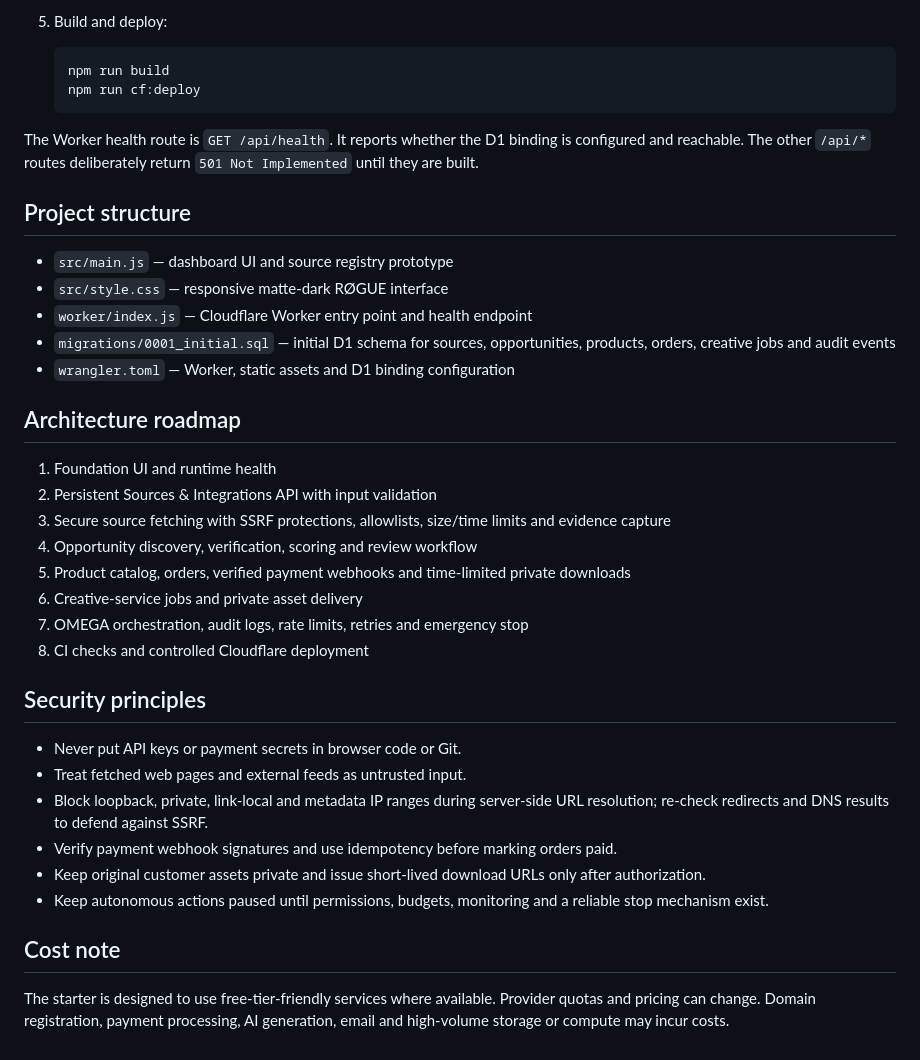
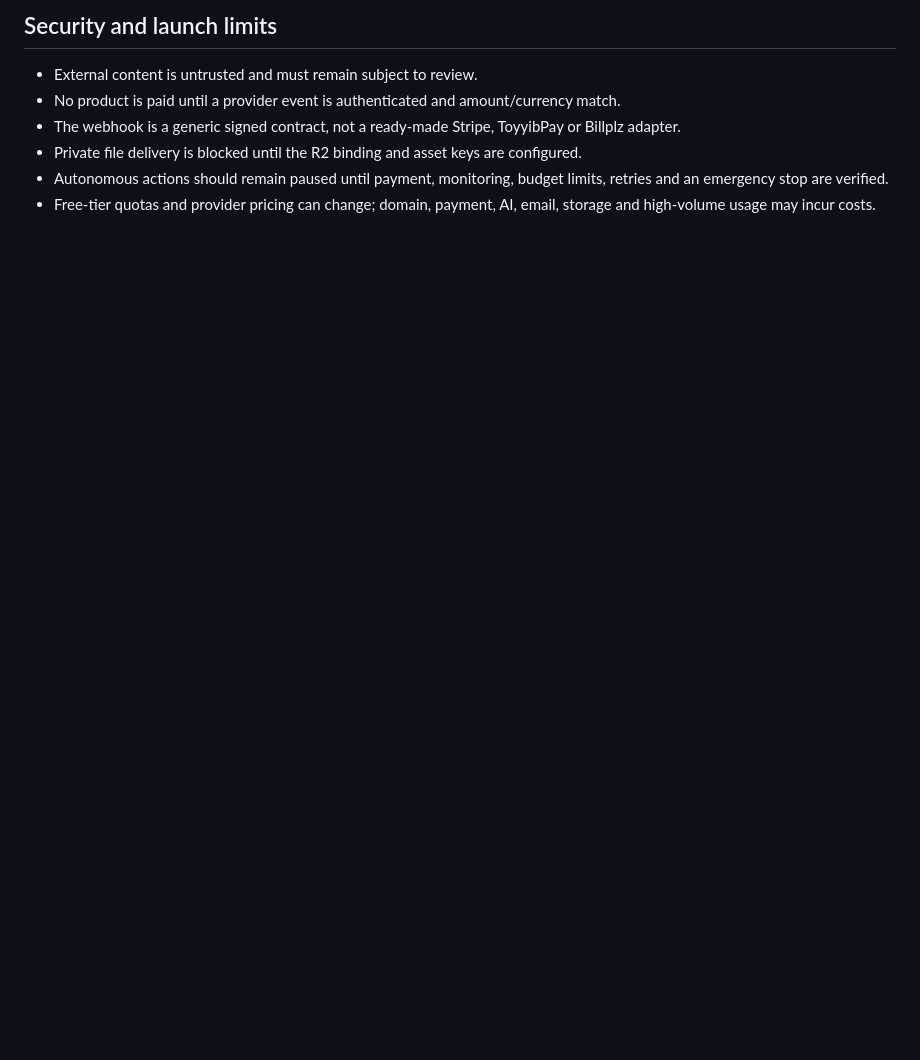
Before and after one commit to rogueomegaos/rogue-autonomous-os, a Markdown page: README.md, the part around the change printed below. Rendered like a GitHub page; blank space fills up the shorter version.

````diff
--- a/README.md
+++ b/README.md
@@ -50,41 +66,9 @@ npm run preview
 
-5. Build and deploy:
+## Security and launch limits
 
-   ```bash
-   npm run build
-   npm run cf:deploy
-   ```
-
-The Worker health route is `GET /api/health`. It reports whether the D1 binding is configured and reachable. The other `/api/*` routes deliberately return `501 Not Implemented` until they are built.
-
-## Project structure
-
-- `src/main.js` — dashboard UI and source registry prototype
-- `src/style.css` — responsive matte-dark RØGUE interface
-- `worker/index.js` — Cloudflare Worker entry point and health endpoint
-- `migrations/0001_initial.sql` — initial D1 schema for sources, opportunities, products, orders, creative jobs and audit events
-- `wrangler.toml` — Worker, static assets and D1 binding configuration
-
-## Architecture roadmap
-
-1. Foundation UI and runtime health
-2. Persistent Sources & Integrations API with input validation
-3. Secure source fetching with SSRF protections, allowlists, size/time limits and evidence capture
-4. Opportunity discovery, verification, scoring and review workflow
-5. Product catalog, orders, verified payment webhooks and time-limited private downloads
-6. Creative-service jobs and private asset delivery
-7. OMEGA orchestration, audit logs, rate limits, retries and emergency stop
-8. CI checks and controlled Cloudflare deployment
-
-## Security principles
-
-- Never put API keys or payment secrets in browser code or Git.
-- Treat fetched web pages and external feeds as untrusted input.
-- Block loopback, private, link-local and metadata IP ranges during server-side URL resolution; re-check redirects and DNS results to defend against SSRF.
-- Verify payment webhook signatures and use idempotency before marking orders paid.
-- Keep original customer assets private and issue short-lived download URLs only after authorization.
-- Keep autonomous actions paused until permissions, budgets, monitoring and a reliable stop mechanism exist.
-
-## Cost note
-
-The starter is designed to use free-tier-friendly services where available. Provider quotas and pricing can change. Domain registration, payment processing, AI generation, email and high-volume storage or compute may incur costs.
+- External content is untrusted and must remain subject to review.
+- No product is paid until a provider event is authenticated and amount/currency match.
+- The webhook is a generic signed contract, not a ready-made Stripe, ToyyibPay or Billplz adapter.
+- Private file delivery is blocked until the R2 binding and asset keys are configured.
+- Autonomous actions should remain paused until payment, monitoring, budget limits, retries and an emergency stop are verified.
+- Free-tier quotas and provider pricing can change; domain, payment, AI, email, storage and high-volume usage may incur costs.
````
Also changed, not shown: other parts of README.md (+36 -20 lines).
